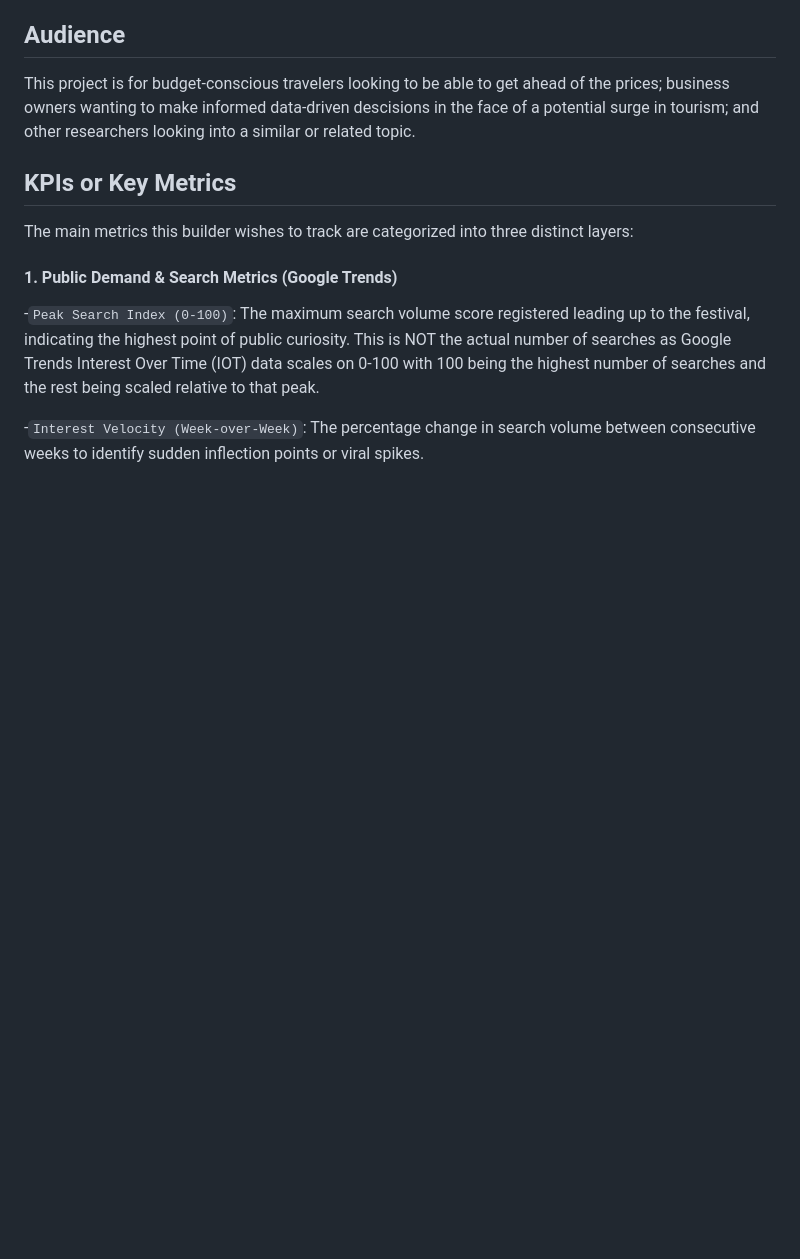
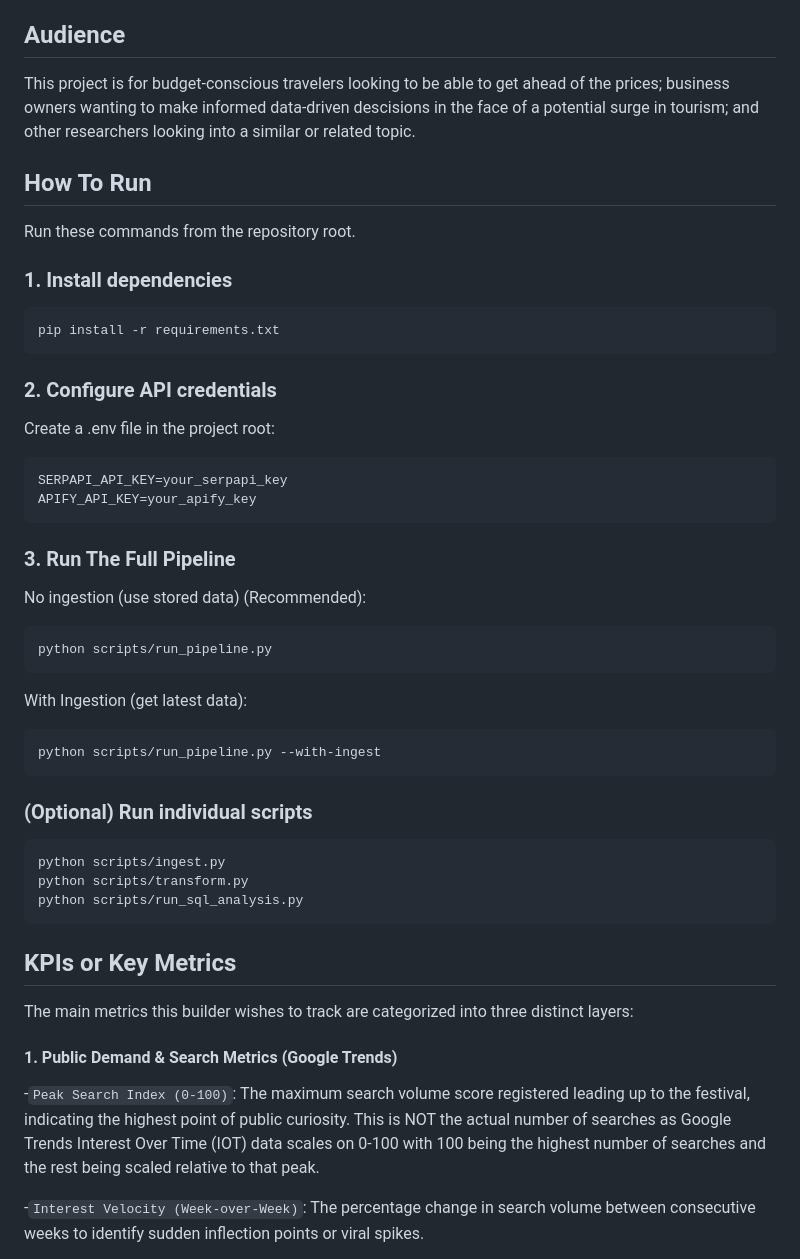
Before and after one commit to Naehum-Dela-Cruz/dep-data-engineering-naehum, a Markdown page: README.md, the part around the change. Drawn GitHub-style; blank space fills up the shorter version.

Commit message:
fix (readme) : finish readme and week12

````diff
--- a/README.md
+++ b/README.md
@@ -5,6 +5,35 @@ This builder wants to answer: "Is there a correlation between an uptick in Googl
 
 ## Audience
 This project is for budget-conscious travelers looking to be able to get ahead of the prices; business owners wanting to make informed data-driven descisions in the face of a potential surge in tourism; and other researchers looking into a similar or related topic.
+
+## How To Run
+Run these commands from the repository root.
+
+### 1. Install dependencies
+```powershell
+pip install -r requirements.txt
+```
+### 2. Configure API credentials
+Create a .env file in the project root:
+```
+SERPAPI_API_KEY=your_serpapi_key
+APIFY_API_KEY=your_apify_key
+```
+### 3. Run The Full Pipeline
+No ingestion (use stored data) (Recommended):
+```
+python scripts/run_pipeline.py
+```
+With Ingestion (get latest data):
+```
+python scripts/run_pipeline.py --with-ingest
+```
+### (Optional) Run individual scripts
+```
+python scripts/ingest.py
+python scripts/transform.py
+python scripts/run_sql_analysis.py
+```
 
 ## KPIs or Key Metrics
 The main metrics this builder wishes to track are categorized into three distinct layers:
````
